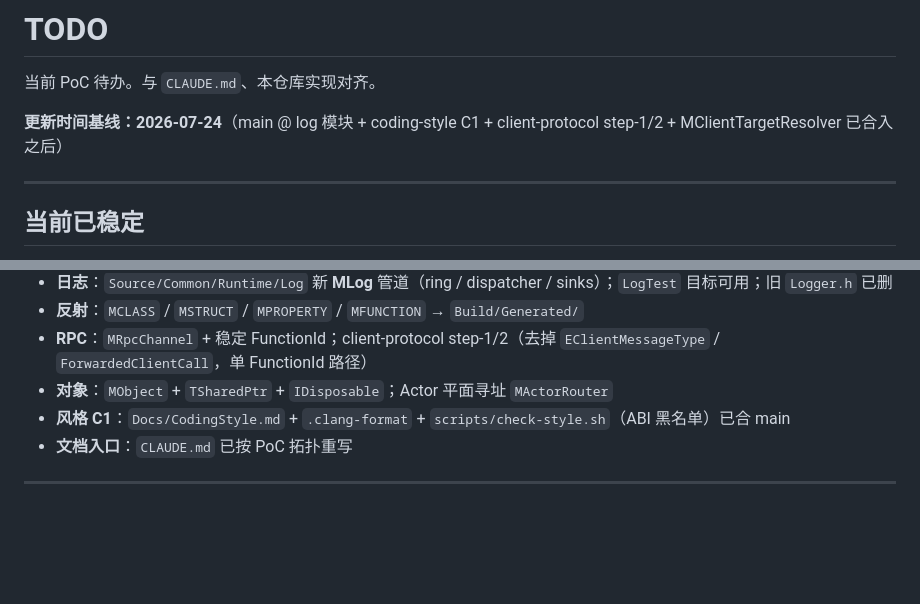
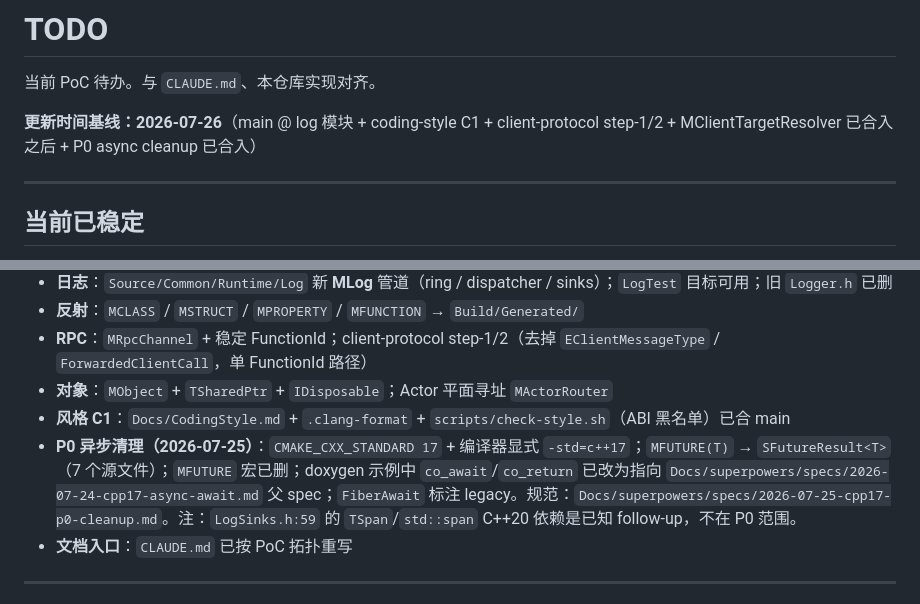
Before and after one commit to lz1287209575/Mession, a Markdown page: TODO.md, 2 parts joined by grey strips. GitHub-like rendering; blank space fills up the shorter version.

Commit message:
docs: mark P0 async cleanup as landed in TODO.md baseline (2026-07-26) (#4)
Time-stamp + one-line entry under "当前已稳定" so the project TODO
reflects that CMake C++17, MFUTURE→SFutureResult, MFUTURE macro delete,
and the doxygen co_await/co_return cleanup are now on main. Pointer to
the P0 spec at Docs/superpowers/specs/2026-07-25-cpp17-p0-cleanup.md.
Note the LogSinks.h TSpan/std::span pre-existing C++20 dependency as
known follow-up, out of P0 scope.

Co-authored-by: padgetthan <padgetthan@tencent.com>

```diff
--- a/TODO.md
+++ b/TODO.md
@@ -2,7 +2,7 @@
 
 当前 PoC 待办。与 `CLAUDE.md`、本仓库实现对齐。
 
-**更新时间基线：2026-07-24**（main @ log 模块 + coding-style C1 + client-protocol step-1/2 + MClientTargetResolver 已合入之后）
+**更新时间基线：2026-07-26**（main @ log 模块 + coding-style C1 + client-protocol step-1/2 + MClientTargetResolver 已合入之后 + P0 async cleanup 已合入）
 
 ---
 
@@ -15,6 +15,7 @@
 - **RPC**：`MRpcChannel` + 稳定 FunctionId；client-protocol step-1/2（去掉 `EClientMessageType` / `ForwardedClientCall`，单 FunctionId 路径）
 - **对象**：`MObject` + `TSharedPtr` + `IDisposable`；Actor 平面寻址 `MActorRouter`
 - **风格 C1**：`Docs/CodingStyle.md` + `.clang-format` + `scripts/check-style.sh`（ABI 黑名单）已合 main
+- **P0 异步清理（2026-07-25）**：`CMAKE_CXX_STANDARD 17` + 编译器显式 `-std=c++17`；`MFUTURE(T)` → `SFutureResult<T>`（7 个源文件）；`MFUTURE` 宏已删；doxygen 示例中 `co_await`/`co_return` 已改为指向 `Docs/superpowers/specs/2026-07-24-cpp17-async-await.md` 父 spec；`FiberAwait` 标注 legacy。规范：`Docs/superpowers/specs/2026-07-25-cpp17-p0-cleanup.md`。注：`LogSinks.h:59` 的 `TSpan`/`std::span` C++20 依赖是已知 follow-up，不在 P0 范围。
 - **文档入口**：`CLAUDE.md` 已按 PoC 拓扑重写
 
 ---
```
